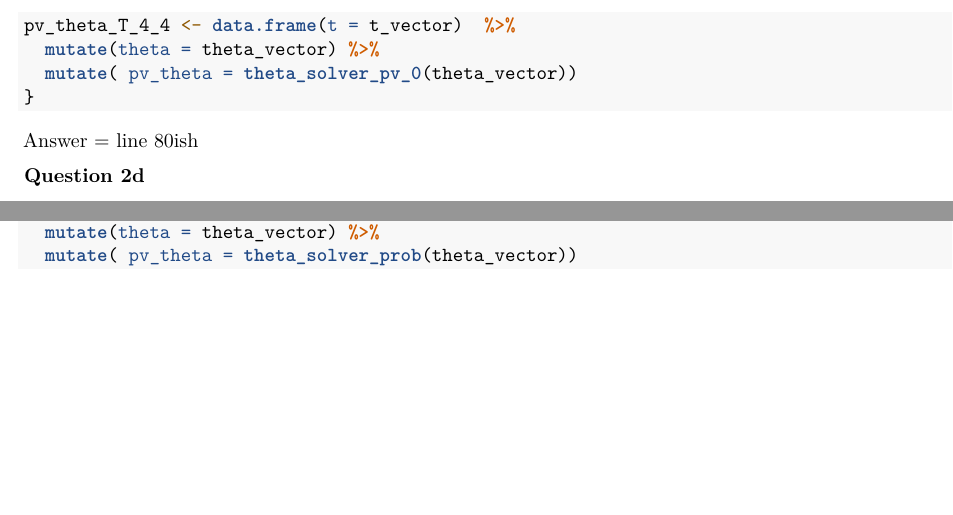
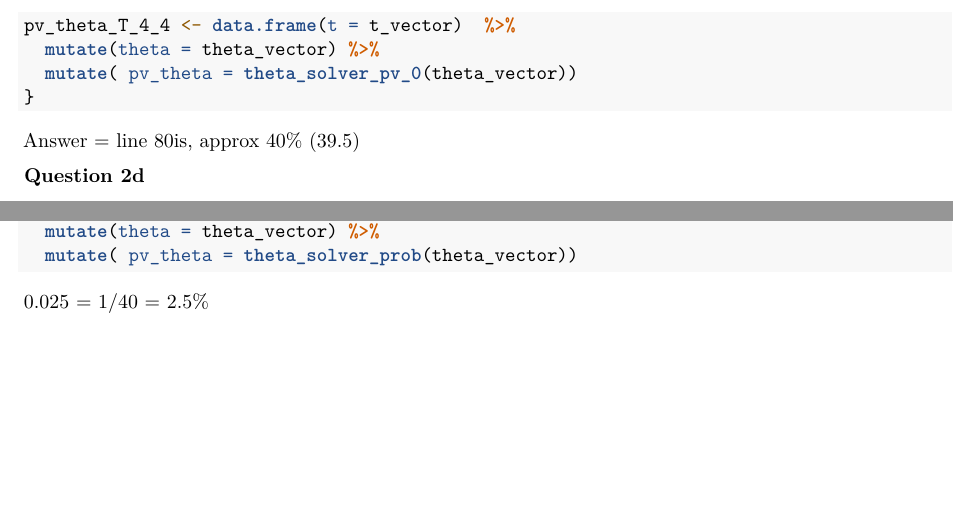
Before and after one commit to kdmermel/esm_204_assignment_4, an R Markdown document (esm_204_a4.Rmd): two parts of pages 13 and 14 of 14, joined at a grey line, cut so that both start at the same text, the shorter picture padded with empty space. Rendered offline with R 4.5, knitr and Pandoc, then LaTeX, with nearby package versions.

Commit message:
cleanup after 2d

````diff
--- a/esm_204_a4.Rmd
+++ b/esm_204_a4.Rmd
@@ -651,7 +651,7 @@ pv_theta_T_4_4 <- data.frame(t = t_vector)  %>%
 ```
 
 
-Answer = line 80ish
+Answer = line 80is,  approx 40% (39.5)
 
 
 
@@ -759,10 +759,14 @@ pv_6 = sum(pv_df_6$pv_6)
 theta_solver_prob <- function(theta) {
   out = (1-theta)^(1-n)*((pv_2*0.2)+(pv_4*0.5) + (pv_6*0.3))
   return(out)
+}
 
 pv_theta_T_prob <- data.frame(t = t_vector)  %>%
   mutate(theta = theta_vector) %>%
   mutate( pv_theta = theta_solver_prob(theta_vector))
-}
+
 
 ```
+
+
+0.025 = 1/40 = 2.5%
````
